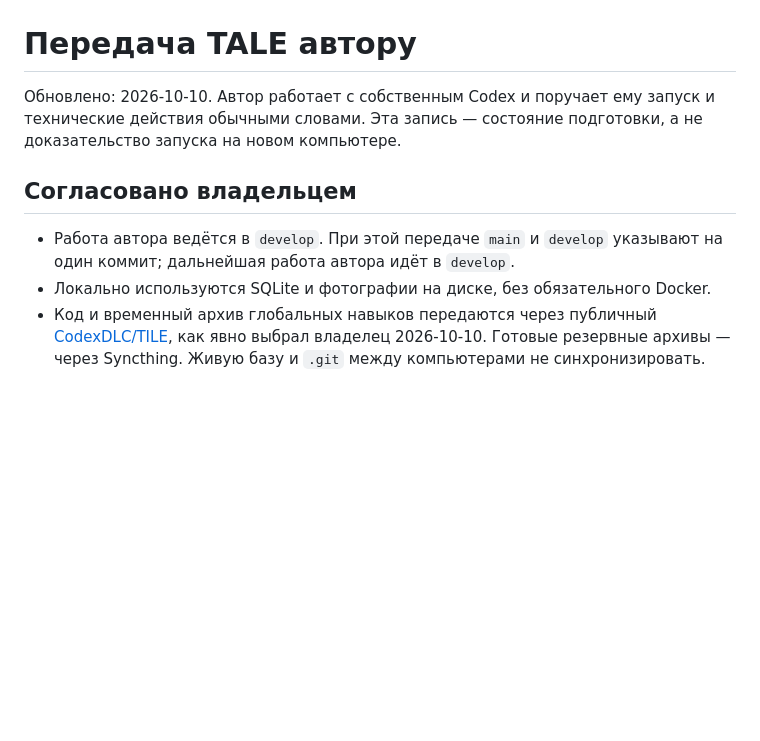
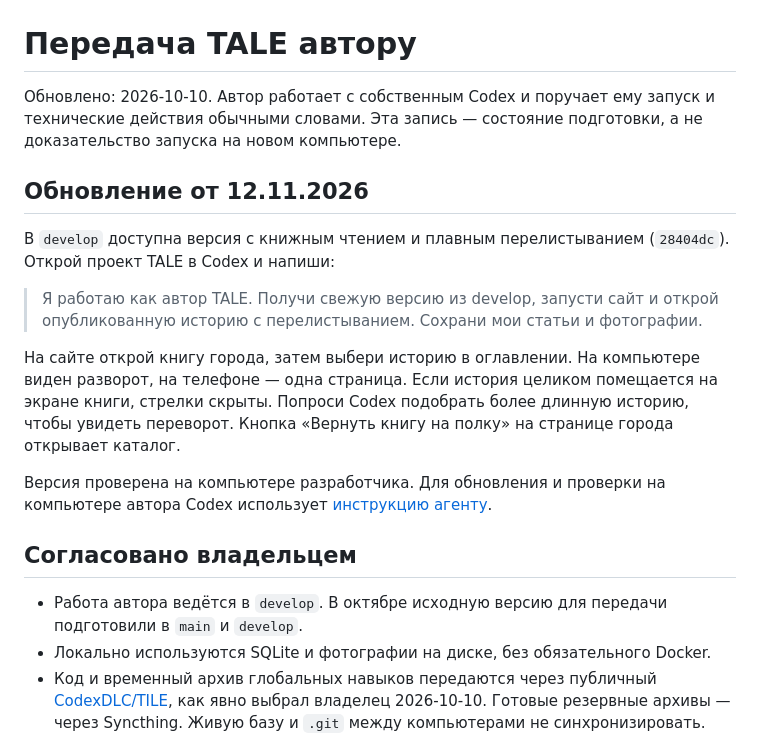
Before and after one commit to CodexDLC/TILE, a Markdown page: docs/handoff/README.md, the part around the change. GitHub-like rendering; blank space fills up the shorter version.

Commit message:
Document the TALE book reader update for authors

```diff
--- a/docs/handoff/README.md
+++ b/docs/handoff/README.md
@@ -2,9 +2,19 @@
 
 Обновлено: 2026-10-10. Автор работает с собственным Codex и поручает ему запуск и технические действия обычными словами. Эта запись — состояние подготовки, а не доказательство запуска на новом компьютере.
 
+## Обновление от 12.11.2026
+
+В `develop` доступна версия с книжным чтением и плавным перелистыванием (`28404dc`). Открой проект TALE в Codex и напиши:
+
+> Я работаю как автор TALE. Получи свежую версию из develop, запусти сайт и открой опубликованную историю с перелистыванием. Сохрани мои статьи и фотографии.
+
+На сайте открой книгу города, затем выбери историю в оглавлении. На компьютере виден разворот, на телефоне — одна страница. Если история целиком помещается на экране книги, стрелки скрыты. Попроси Codex подобрать более длинную историю, чтобы увидеть переворот. Кнопка «Вернуть книгу на полку» на странице города открывает каталог.
+
+Версия проверена на компьютере разработчика. Для обновления и проверки на компьютере автора Codex использует [инструкцию агенту](agent-operations.md#проверка-книжного-чтения-после-обновления).
+
 ## Согласовано владельцем
 
-- Работа автора ведётся в `develop`. При этой передаче `main` и `develop` указывают на один коммит; дальнейшая работа автора идёт в `develop`.
+- Работа автора ведётся в `develop`. В октябре исходную версию для передачи подготовили в `main` и `develop`.
 - Локально используются SQLite и фотографии на диске, без обязательного Docker.
 - Код и временный архив глобальных навыков передаются через публичный [CodexDLC/TILE](https://github.com/CodexDLC/TILE), как явно выбрал владелец 2026-10-10. Готовые резервные архивы — через Syncthing. Живую базу и `.git` между компьютерами не синхронизировать.
 - Первую настройку разработчик выполняет вместе с агентом. Автору не требуется самостоятельно выполнять команды.
```
Also changed, not shown: docs/handoff/agent-operations.md (+7 -0 lines).
